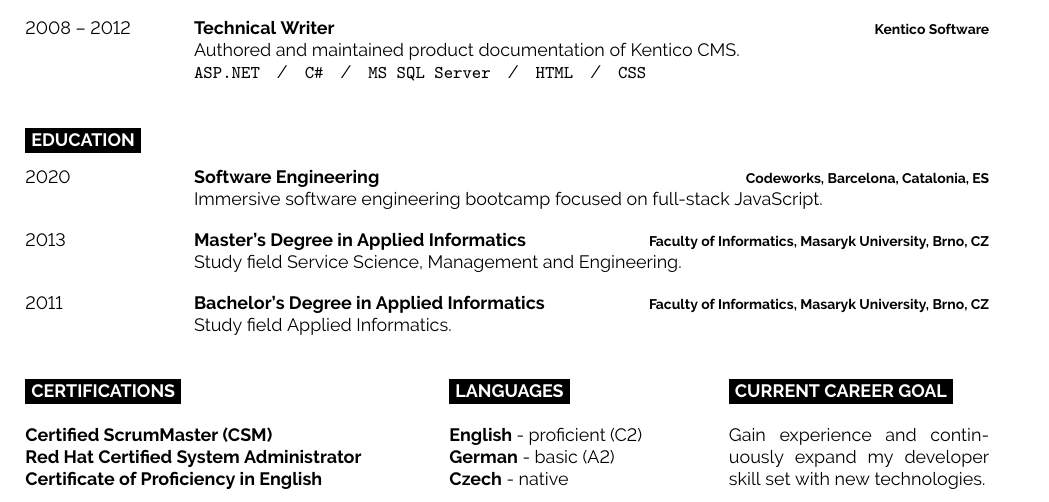
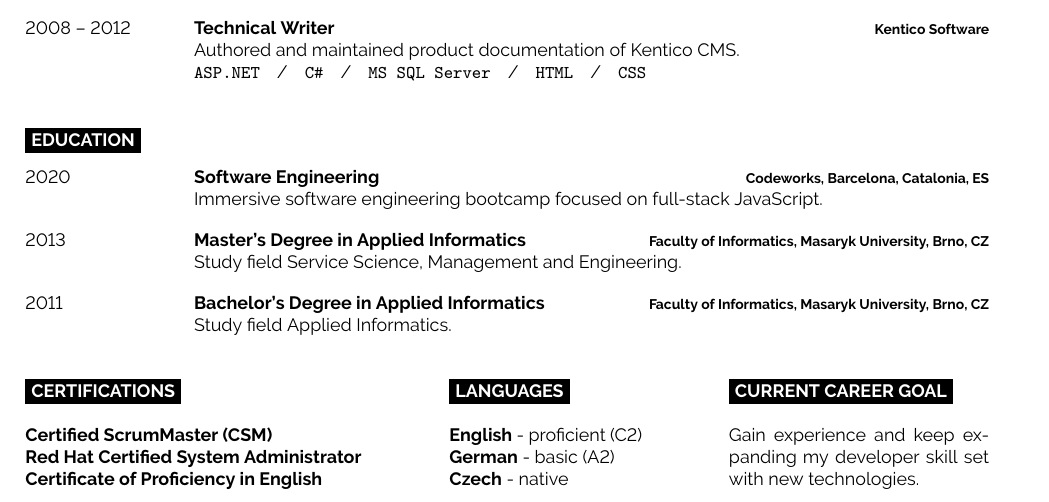
Before and after one commit to ppenicka/cv, a LaTeX CV (cv-penicka.tex): part of the page, cut so that both start at the same text. Compiled offline with pdfLaTeX.

Commit message:
minor rewording

```diff
--- a/cv-penicka.tex
+++ b/cv-penicka.tex
@@ -124,7 +124,7 @@
 
   \cvsect{Current Career Goal}
 
-  Gain experience and continuously expand my developer skill set with new technologies.
+  Gain experience and keep expanding my developer skill set with new technologies.
 \end{minipage}
 
 \end{document}
```
Also changed, not shown: cv-penicka.pdf.
